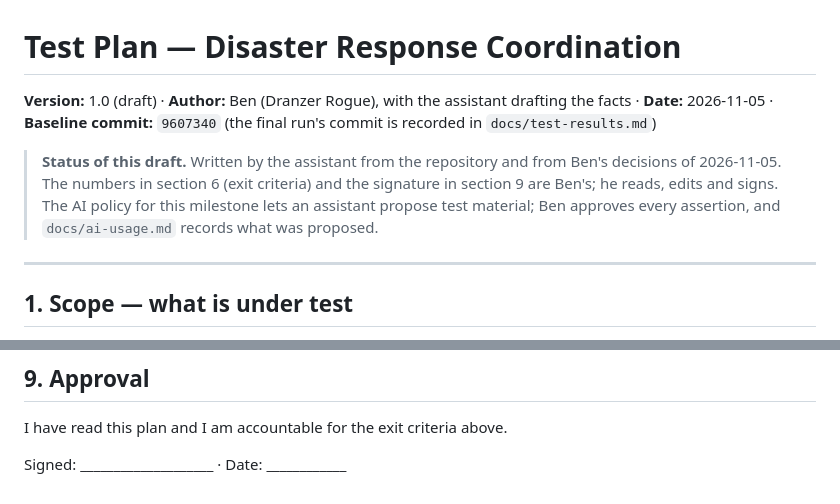
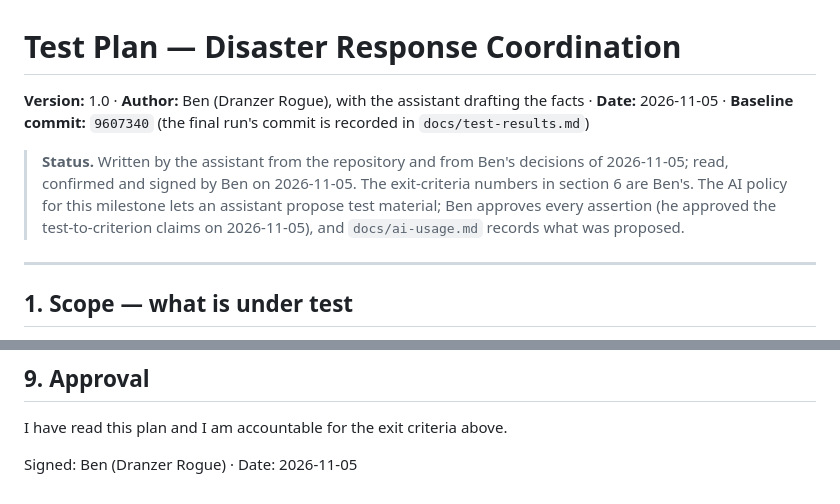
Before and after one commit to DranzerZERogue56/disaster-response-coordination, a Markdown page: docs/test-plan.md, 2 parts joined by grey strips. Rendered like a GitHub page.

```diff
--- a/docs/test-plan.md
+++ b/docs/test-plan.md
@@ -1,8 +1,8 @@
 # Test Plan — Disaster Response Coordination
 
-**Version:** 1.0 (draft)  ·  **Author:** Ben (Dranzer Rogue), with the assistant drafting the facts  ·  **Date:** 2026-11-05  ·  **Baseline commit:** `9607340` (the final run's commit is recorded in `docs/test-results.md`)
+**Version:** 1.0  ·  **Author:** Ben (Dranzer Rogue), with the assistant drafting the facts  ·  **Date:** 2026-11-05  ·  **Baseline commit:** `9607340` (the final run's commit is recorded in `docs/test-results.md`)
 
-> **Status of this draft.** Written by the assistant from the repository and from Ben's decisions of 2026-11-05. The numbers in section 6 (exit criteria) and the signature in section 9 are Ben's; he reads, edits and signs. The AI policy for this milestone lets an assistant propose test material; Ben approves every assertion, and `docs/ai-usage.md` records what was proposed.
+> **Status.** Written by the assistant from the repository and from Ben's decisions of 2026-11-05; read, confirmed and signed by Ben on 2026-11-05. The exit-criteria numbers in section 6 are Ben's. The AI policy for this milestone lets an assistant propose test material; Ben approves every assertion (he approved the test-to-criterion claims on 2026-11-05), and `docs/ai-usage.md` records what was proposed.
 
 ---
 
@@ -102,4 +102,4 @@ Results against these are in `docs/test-results.md`; any miss is annotated there
 
 I have read this plan and I am accountable for the exit criteria above.
 
-Signed: ____________________  ·  Date: ____________
+Signed: Ben (Dranzer Rogue)  ·  Date: 2026-11-05
```
Also changed, not shown: docs/ai-usage.md (+2 -2 lines), docs/defect-log.md (+1 -1 lines).
